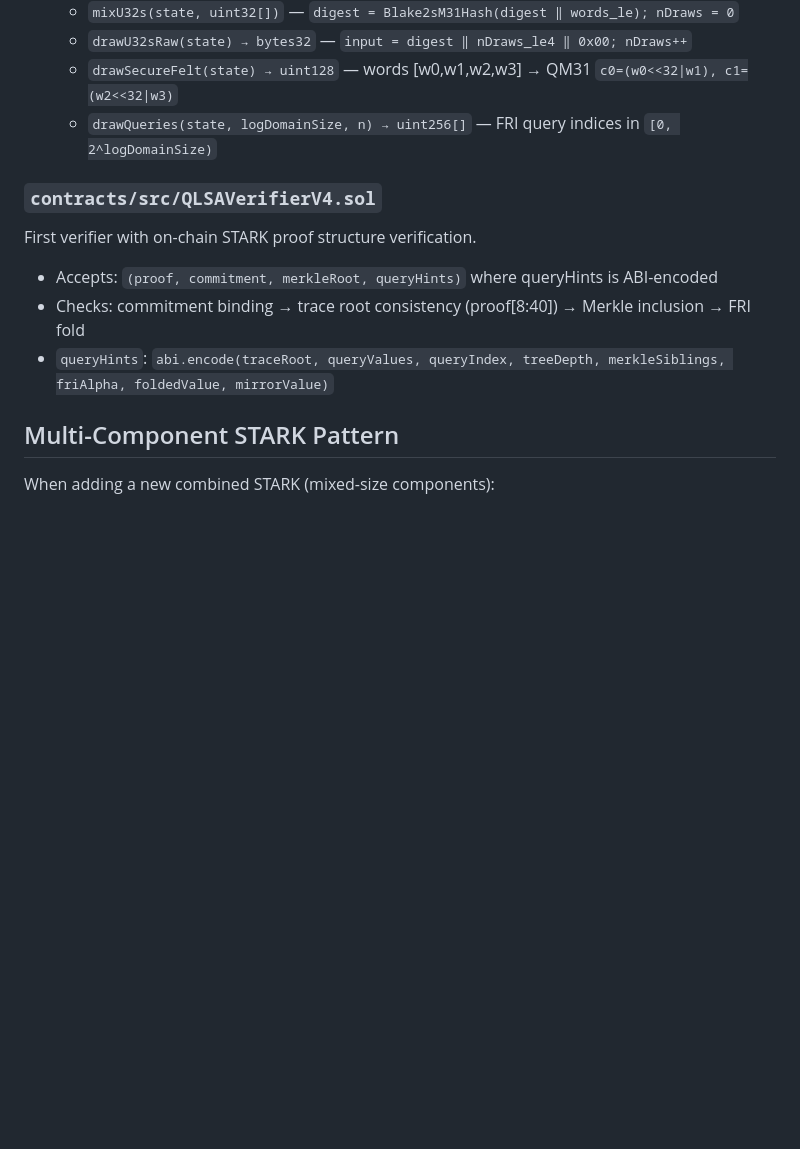
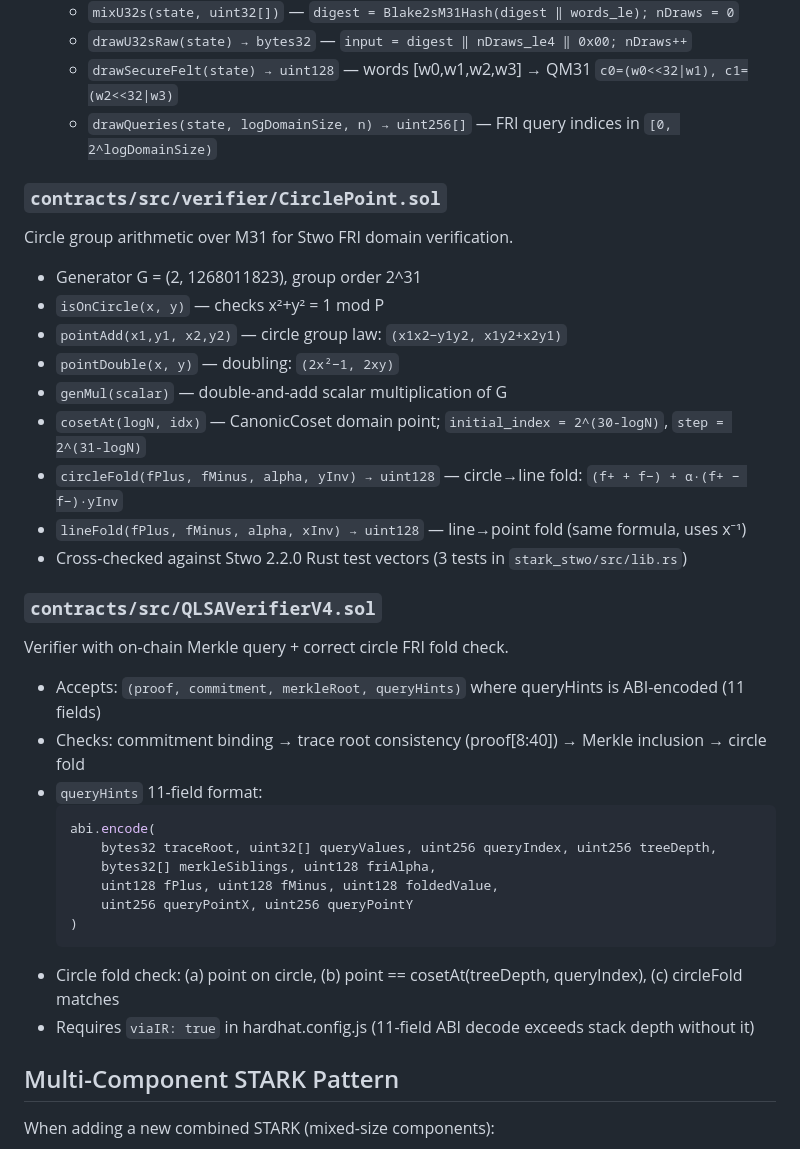
Before and after one commit to hoxitoo/QLSA, a Markdown page: CLAUDE.md, the part around the change. GitHub-like rendering; blank space fills up the shorter version.

Commit message:
docs: update CLAUDE.md with CirclePoint.sol and QLSAVerifierV4 11-field hints
https://claude.ai/code/session_017baRc6VMyTZPskR4ChnH6q

````diff
--- a/CLAUDE.md
+++ b/CLAUDE.md
@@ -162,11 +162,33 @@ Stwo's `Blake2sM31Channel` replicated in Solidity — the Fiat-Shamir transcript
   - `drawSecureFelt(state) → uint128` — words [w0,w1,w2,w3] → QM31 `c0=(w0<<32|w1), c1=(w2<<32|w3)`
   - `drawQueries(state, logDomainSize, n) → uint256[]` — FRI query indices in `[0, 2^logDomainSize)`
 
+### `contracts/src/verifier/CirclePoint.sol`
+Circle group arithmetic over M31 for Stwo FRI domain verification.
+- Generator G = (2, 1268011823), group order 2^31
+- `isOnCircle(x, y)` — checks x²+y² = 1 mod P
+- `pointAdd(x1,y1, x2,y2)` — circle group law: `(x1x2−y1y2, x1y2+x2y1)`
+- `pointDouble(x, y)` — doubling: `(2x²−1, 2xy)`
+- `genMul(scalar)` — double-and-add scalar multiplication of G
+- `cosetAt(logN, idx)` — CanonicCoset domain point; `initial_index = 2^(30-logN)`, `step = 2^(31-logN)`
+- `circleFold(fPlus, fMinus, alpha, yInv) → uint128` — circle→line fold: `(f+ + f−) + α·(f+ − f−)·yInv`
+- `lineFold(fPlus, fMinus, alpha, xInv) → uint128` — line→point fold (same formula, uses x⁻¹)
+- Cross-checked against Stwo 2.2.0 Rust test vectors (3 tests in `stark_stwo/src/lib.rs`)
+
 ### `contracts/src/QLSAVerifierV4.sol`
-First verifier with on-chain STARK proof structure verification.
-- Accepts: `(proof, commitment, merkleRoot, queryHints)` where queryHints is ABI-encoded
-- Checks: commitment binding → trace root consistency (proof[8:40]) → Merkle inclusion → FRI fold
-- `queryHints`: `abi.encode(traceRoot, queryValues, queryIndex, treeDepth, merkleSiblings, friAlpha, foldedValue, mirrorValue)`
+Verifier with on-chain Merkle query + correct circle FRI fold check.
+- Accepts: `(proof, commitment, merkleRoot, queryHints)` where queryHints is ABI-encoded (11 fields)
+- Checks: commitment binding → trace root consistency (proof[8:40]) → Merkle inclusion → circle fold
+- `queryHints` 11-field format:
+  ```solidity
+  abi.encode(
+      bytes32 traceRoot, uint32[] queryValues, uint256 queryIndex, uint256 treeDepth,
+      bytes32[] merkleSiblings, uint128 friAlpha,
+      uint128 fPlus, uint128 fMinus, uint128 foldedValue,
+      uint256 queryPointX, uint256 queryPointY
+  )
+  ```
+- Circle fold check: (a) point on circle, (b) point == cosetAt(treeDepth, queryIndex), (c) circleFold matches
+- Requires `viaIR: true` in hardhat.config.js (11-field ABI decode exceeds stack depth without it)
 
 ## Multi-Component STARK Pattern
 
````
